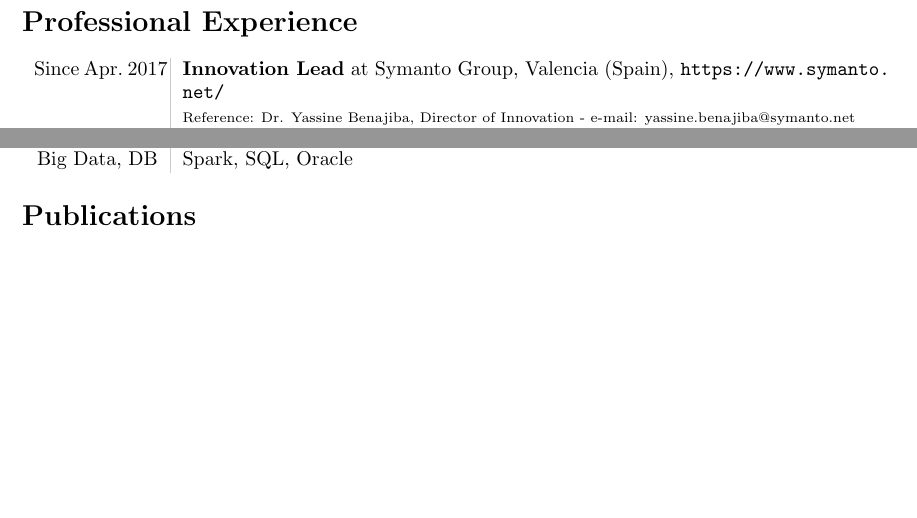
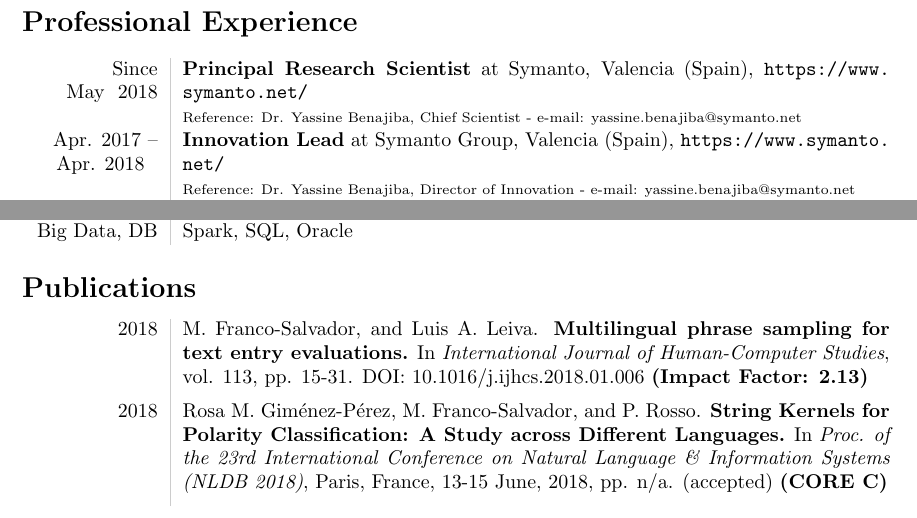
Before and after one commit to neosyon/CV_latex, a LaTeX CV (curriculum_vitae.tex): two parts of pages 2 and 5 of 7, joined at a grey line, cut so that both start at the same text, the shorter picture padded with empty space. Compiled offline with pdfLaTeX.

Commit message:
paper up

```diff
--- a/curriculum_vitae.tex
+++ b/curriculum_vitae.tex
@@ -79,7 +79,10 @@
 \section*{Professional Experience}
 \begin{tabular}{L!{\VRule}R}
 
-Since~Apr.~2017 &{\textbf{Innovation Lead} at Symanto Group, Valencia (Spain), \url{https://www.symanto.net/}}\\
+Since May~ 2018 &{\textbf{Principal Research Scientist} at Symanto, Valencia (Spain), \url{https://www.symanto.net/}}\\
+&\scriptsize{Reference: Dr. Yassine Benajiba, Chief Scientist - e-mail: \href{mailto:yassine.benajiba@symanto.net}{yassine.benajiba@symanto.net}}\\
+
+Apr. 2017 -- Apr. 2018~~~ &{\textbf{Innovation Lead} at Symanto Group, Valencia (Spain), \url{https://www.symanto.net/}}\\
 &\scriptsize{Reference: Dr. Yassine Benajiba, Director of Innovation - e-mail: \href{mailto:yassine.benajiba@symanto.net}{yassine.benajiba@symanto.net}}\\
 
 Dec. 2016 -- ~~Apr. 2017 ~~&{\textbf{Data scientist} at Symanto Group, Valencia (Spain), \url{https://www.symanto.net/}}\\
@@ -238,3 +241,7 @@
 \nobibliography{publication.bib}
 \section*{Publications}
 \begin{tabular}{L!{\VRule}R}
+	2018 & M. Franco-Salvador, and Luis A. Leiva. \textbf{Multilingual phrase sampling for text entry evaluations.}
+	In \emph{International Journal of Human-Computer Studies}, vol. 113, pp. 15-31. \href{https://doi.org/10.1016/j.ijhcs.2018.01.006}{DOI: 10.1016/j.ijhcs.2018.01.006} \textbf{(Impact Factor: 2.13)} \vspace{5pt}\\
+	2018& Rosa M. Gim{\'e}nez-P{\'e}rez, M. Franco-Salvador, and P. Rosso. \textbf{String Kernels for Polarity Classification: A Study across Different Languages.}
+	In \emph{Proc. of the 23rd International Conference on Natural Language \& Information Systems (NLDB 2018)}, Paris, France, 13-15 June, 2018, pp. n/a. (accepted) \textbf{(CORE C)}\vspace{5pt}\\
```
Also changed, not shown: curriculum_vitae.pdf, curriculum_vitae.tex (14 more changed lines).
